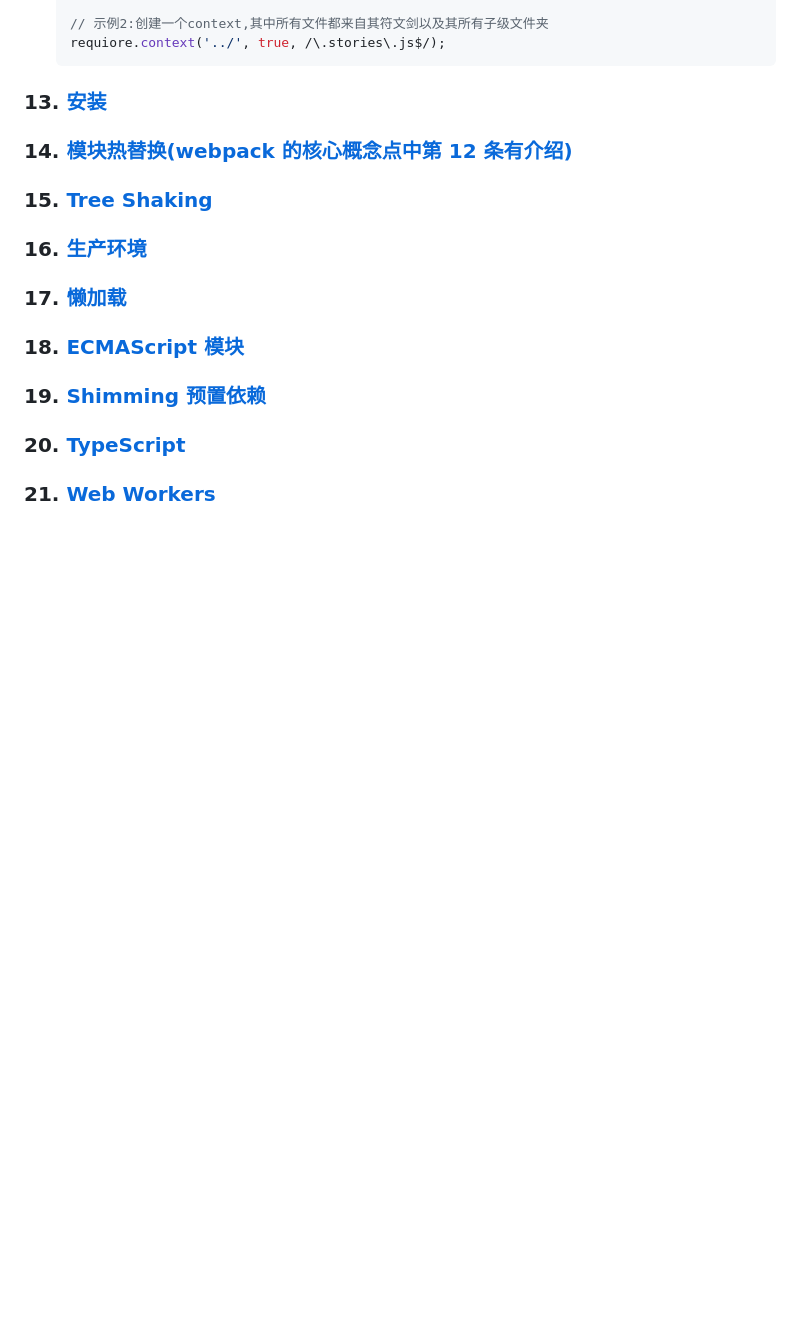
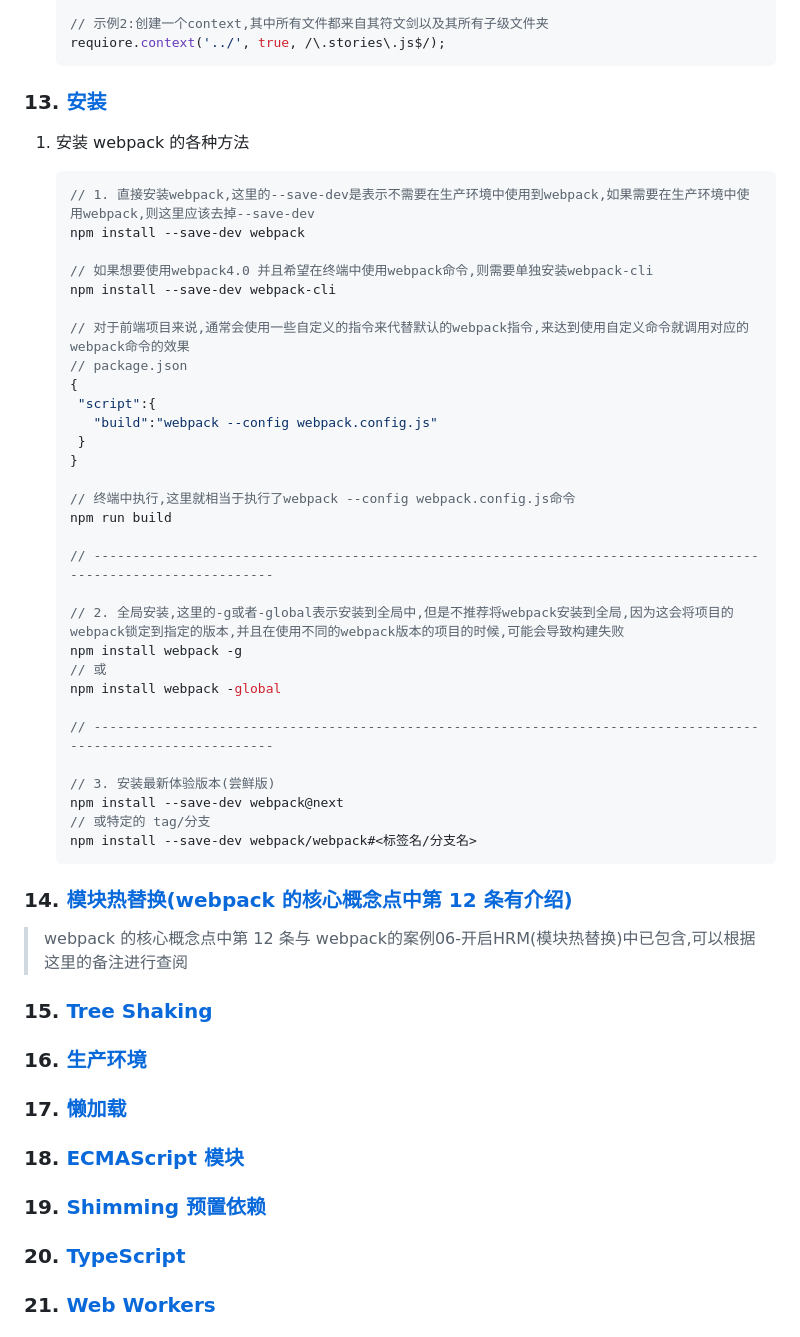
Before and after one commit to rookiefishs/webpack_study_notes, a Markdown page: notes/Webpack.md, the part around the change printed below. Drawn GitHub-style; blank space fills up the shorter version.

Commit message:
完成webpack指南安装模块学习以及文档编写,指南模块热替换部分添加备注

````diff
--- a/notes/Webpack.md
+++ b/notes/Webpack.md
@@ -2128,8 +2128,45 @@ webpack 可以在 nodejs v10.13.0+ 版本中运行
 
 ### 13. [安装](https://webpack.docschina.org/guides/installation/)
 
+1. 安装 webpack 的各种方法
+
+   ```js
+   // 1. 直接安装webpack,这里的--save-dev是表示不需要在生产环境中使用到webpack,如果需要在生产环境中使用webpack,则这里应该去掉--save-dev
+   npm install --save-dev webpack
+
+   // 如果想要使用webpack4.0 并且希望在终端中使用webpack命令,则需要单独安装webpack-cli
+   npm install --save-dev webpack-cli
+
+   // 对于前端项目来说,通常会使用一些自定义的指令来代替默认的webpack指令,来达到使用自定义命令就调用对应的webpack命令的效果
+   // package.json
+   {
+    "script":{
+      "build":"webpack --config webpack.config.js"
+    }
+   }
+
+   // 终端中执行,这里就相当于执行了webpack --config webpack.config.js命令
+   npm run build
+
+   // ---------------------------------------------------------------------------------------------------------------
+
+   // 2. 全局安装,这里的-g或者-global表示安装到全局中,但是不推荐将webpack安装到全局,因为这会将项目的webpack锁定到指定的版本,并且在使用不同的webpack版本的项目的时候,可能会导致构建失败
+   npm install webpack -g
+   // 或
+   npm install webpack -global
+
+   // ---------------------------------------------------------------------------------------------------------------
+
+   // 3. 安装最新体验版本(尝鲜版)
+   npm install --save-dev webpack@next
+   // 或特定的 tag/分支
+   npm install --save-dev webpack/webpack#<标签名/分支名>
+   ```
+
 ### 14. [模块热替换(webpack 的核心概念点中第 12 条有介绍)](https://webpack.docschina.org/guides/hot-module-replacement/)
 
+> webpack 的核心概念点中第 12 条与 webpack的案例06-开启HRM(模块热替换)中已包含,可以根据这里的备注进行查阅
+
 ### 15. [Tree Shaking](https://webpack.docschina.org/guides/tree-shaking/)
 
 ### 16. [生产环境](https://webpack.docschina.org/guides/production/)
````
Also changed, not shown: other parts of notes/Webpack.md (+4 -0 lines).
